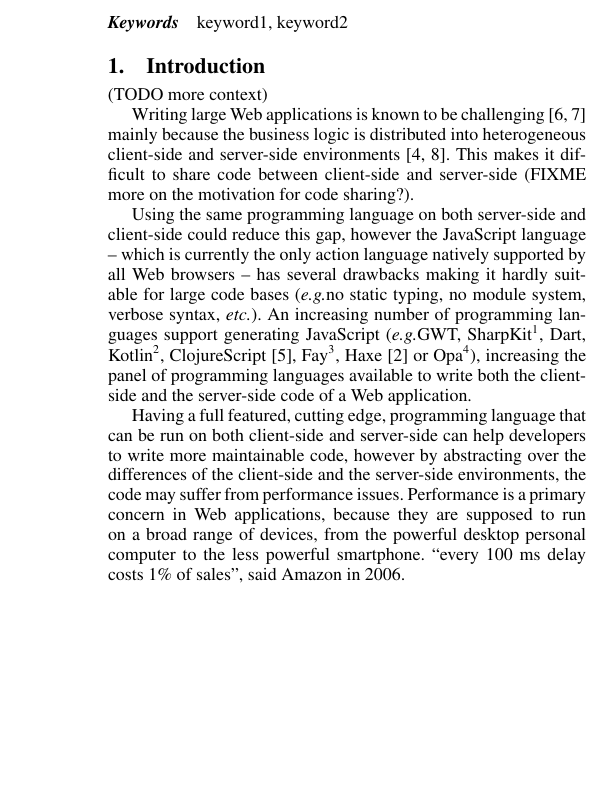
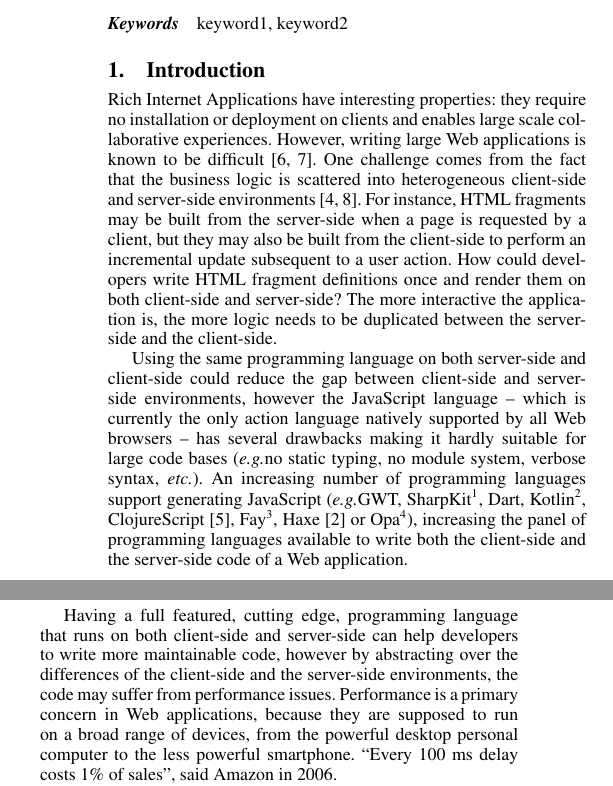
Before and after one commit to js-scala/js-scala, a LaTeX paper (papers/gpce2013/gpce2013.tex): part of one column of page 1 of 2 before the commit and two parts of the columns of page 1 of 2 after it, the two joined at a grey line, cut so that both start at the same text, the shorter picture padded with empty space. Compiled offline with pdfLaTeX; a missing font is replaced by an installed copy or a similar font.

Commit message:
Slight change in the intro

```diff
--- a/papers/gpce2013/gpce2013.tex
+++ b/papers/gpce2013/gpce2013.tex
@@ -51,29 +51,31 @@ keyword1, keyword2
 
 \section{Introduction}
 
-(TODO more context)
+Rich Internet Applications have interesting properties: they require no installation or deployment on
+clients and enables large scale collaborative experiences. However, writing large Web applications is known to be
+difficult~\cite{Mikkonen08_SpaghettiJs,Preciado05_RIAMethodologyNecessity}. One challenge comes from the fact
+that the business logic is scattered into heterogeneous client-side and server-side
+environments~\cite{Echeverria09_RIA,Kuuskeri09_PartitioningClientServer}. For instance, HTML fragments may be
+built from the server-side when a page is requested by a client, but they may also be built from the client-side to
+perform an incremental update subsequent to a user action. How could developers write HTML fragment definitions once
+and render them on both client-side and server-side? The more interactive the application is, the more logic needs to
+be duplicated between the server-side and the client-side.
 
-Writing large Web applications is known to be
-challenging~\cite{Mikkonen08_SpaghettiJs,Preciado05_RIAMethodologyNecessity} mainly because the business logic is
-distributed into heterogeneous client-side and server-side
-environments~\cite{Echeverria09_RIA,Kuuskeri09_PartitioningClientServer}. This makes it difficult to share code
-between client-side and server-side (FIXME more on the motivation for code sharing?).
-
-Using the same programming language on both server-side and client-side could reduce this gap, however the JavaScript
-language -- which is currently the only action language natively supported by all Web browsers -- has several
-drawbacks making it hardly suitable for large code bases (\eg no static typing, no module system, verbose syntax,
-\etc). An increasing number of programming languages support generating JavaScript (\eg GWT,
-SharpKit\footnote{\href{http://sharpkit.net}{http://sharpkit.net}}, Dart,
+Using the same programming language on both server-side and client-side could reduce the gap between client-side and
+server-side environments, however the JavaScript language -- which is currently the only action language natively
+supported by all Web browsers -- has several drawbacks making it hardly suitable for large code bases (\eg no static
+typing, no module system, verbose syntax, \etc). An increasing number of programming languages support generating
+JavaScript (\eg GWT, SharpKit\footnote{\href{http://sharpkit.net}{http://sharpkit.net}}, Dart,
 Kotlin\footnote{\href{http://kotlin.jetbrains.org/}{http://kotlin.jetbrains.org/}},
 ClojureScript~\cite{McGranaghan11_ClojureScript}, Fay\footnote{\href{http://fay-lang.org/}{http://fay-lang.org/}},
 Haxe~\cite{Cannasse08_HaXe} or Opa\footnote{\href{http://opalang.org/}{http://opalang.org/}}), increasing the panel
 of programming languages available to write both the client-side and the server-side code of a Web application.
 
-Having a full featured, cutting edge, programming language that can be run on both client-side and server-side can
-help developers to write more maintainable code, however by abstracting over the differences of the client-side and
-the server-side environments, the code may suffer from performance issues. Performance is a primary concern in Web
+Having a full featured, cutting edge, programming language that runs on both client-side and server-side can help
+developers to write more maintainable code, however by abstracting over the differences of the client-side and the
+server-side environments, the code may suffer from performance issues. Performance is a primary concern in Web
 applications, because they are supposed to run on a broad range of devices, from the powerful desktop personal
-computer to the less powerful smartphone. “every 100~ms delay costs 1\% of sales”, said Amazon in 2006.
+computer to the less powerful smartphone. “Every 100~ms delay costs 1\% of sales”, said Amazon in 2006.
 
 For instance, the boundaries of the code parts to emit on client-side are less visible when you share code between
 client-side and server-side so transitive dependencies may pull a lot of code, causing a high download overhead.
```
Also changed, not shown: papers/gpce2013/gpce2013.pdf.
